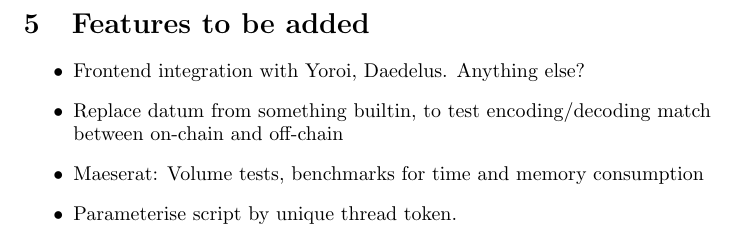
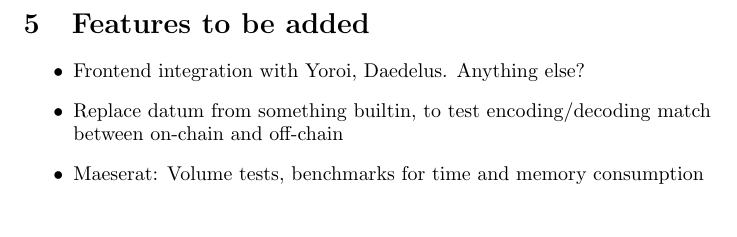
Before and after one commit to ArdanaLabs/hello-cardano-template, a LaTeX document (docs/hello-world.tex): part of page 3 of 3, cut so that both start at the same text. Compiled offline with pdfLaTeX.

Commit message:
remove note

```diff
--- a/docs/hello-world.tex
+++ b/docs/hello-world.tex
@@ -88,7 +88,6 @@
   \item Replace datum from something builtin, to test encoding/decoding match
     between on-chain and off-chain
   \item Maeserat: Volume tests, benchmarks for time and memory consumption
-  \item Parameterise script by unique thread token.
 \end{itemize}
 
 \end{document}
```
